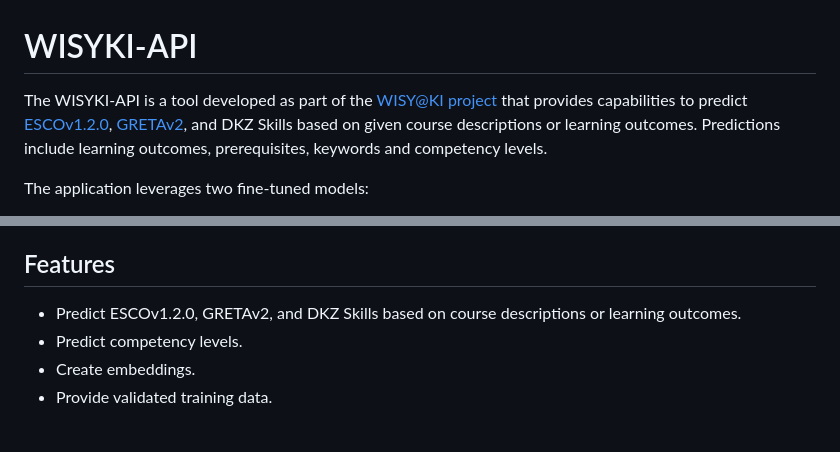
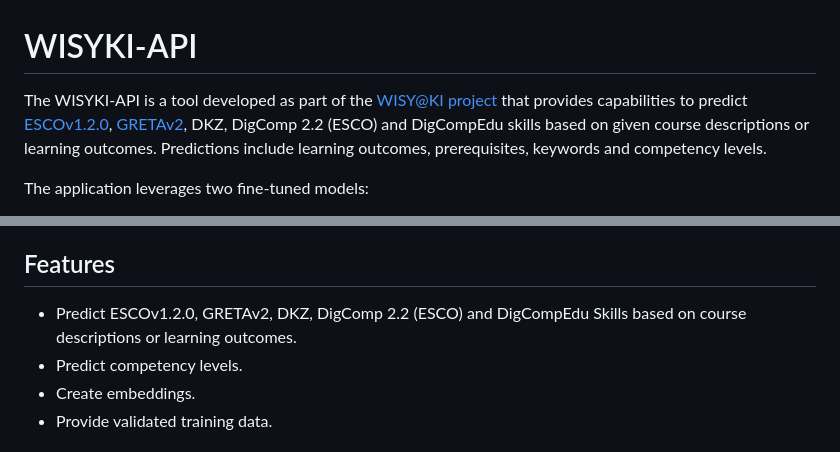
Before and after one commit to ild-thl/wisyki-api, a Markdown page: README.md, 2 parts joined by grey strips. GitHub-like rendering.

```diff
--- a/README.md
+++ b/README.md
@@ -1,6 +1,6 @@
 # WISYKI-API
 
-The WISYKI-API is a tool developed as part of the [WISY@KI project](https://www.wisyki.de/) that provides capabilities to predict [ESCOv1.2.0](https://esco.ec.europa.eu/), [GRETAv2](https://www.greta-die.de/webpages/greta-interaktiv), and DKZ Skills based on given course descriptions or learning outcomes. Predictions include learning outcomes, prerequisites, keywords and competency levels.
+The WISYKI-API is a tool developed as part of the [WISY@KI project](https://www.wisyki.de/) that provides capabilities to predict [ESCOv1.2.0](https://esco.ec.europa.eu/), [GRETAv2](https://www.greta-die.de/webpages/greta-interaktiv), DKZ, DigComp 2.2 (ESCO) and DigCompEdu skills based on given course descriptions or learning outcomes. Predictions include learning outcomes, prerequisites, keywords and competency levels.
 
 The application leverages two fine-tuned models:
 
@@ -29,7 +29,7 @@ Please note that some of these models require an API key for access.
 
 ## Features
 
-* Predict ESCOv1.2.0, GRETAv2, and DKZ Skills based on course descriptions or learning outcomes.
+* Predict ESCOv1.2.0, GRETAv2, DKZ, DigComp 2.2 (ESCO) and DigCompEdu Skills based on course descriptions or learning outcomes.
 * Predict competency levels.
 * Create embeddings.
 * Provide validated training data.
```
